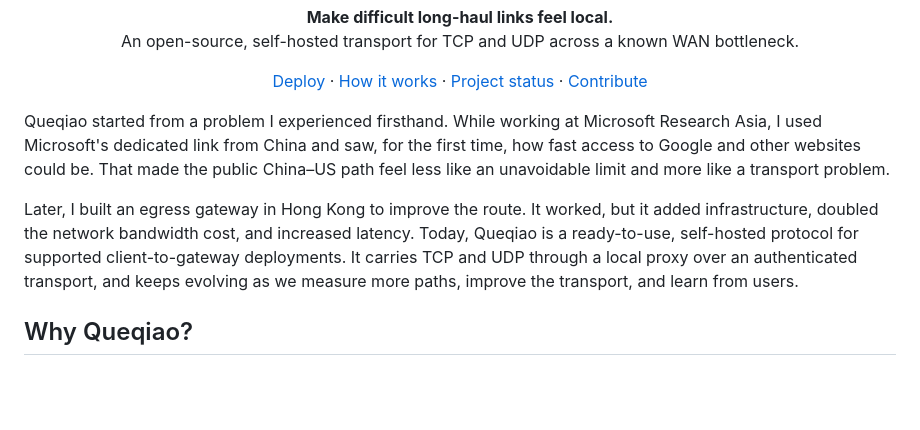
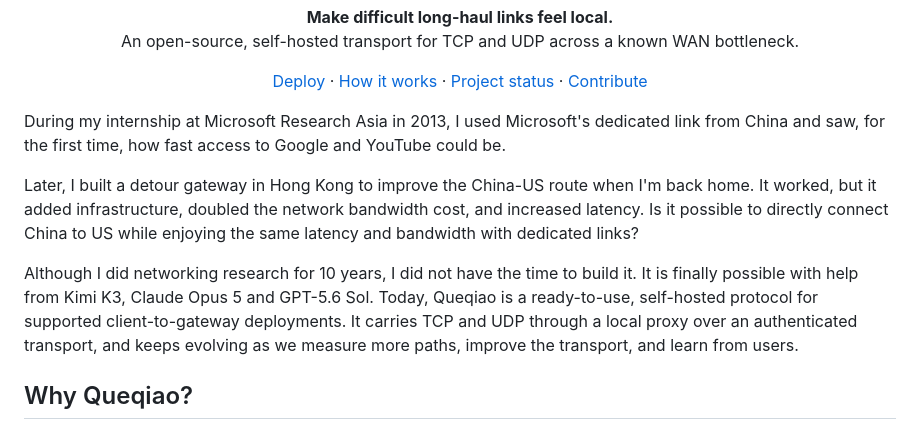
Before and after one commit to 4fuu/niulang, a Markdown page: README.md, the part around the change. Drawn GitHub-style; blank space fills up the shorter version.

```diff
--- a/README.md
+++ b/README.md
@@ -16,15 +16,18 @@
   <a href="CONTRIBUTING.md">Contribute</a>
 </p>
 
-Queqiao started from a problem I experienced firsthand. While working at
-Microsoft Research Asia, I used Microsoft's dedicated link from China and saw,
-for the first time, how fast access to Google and other websites could be. That
-made the public China–US path feel less like an unavoidable limit and more like
-a transport problem.
+During my internship at Microsoft Research Asia in 2013,
+I used Microsoft's dedicated link from China and saw,
+for the first time, how fast access to Google and YouTube could be.
 
-Later, I built an egress gateway in Hong Kong to improve the route. It worked,
-but it added infrastructure, doubled the network bandwidth cost, and increased
-latency. Today, Queqiao is a ready-to-use, self-hosted protocol for supported
+Later, I built a detour gateway in Hong Kong to improve the China-US route when I'm back home.
+It worked, but it added infrastructure, doubled the network bandwidth cost, and increased
+latency. Is it possible to directly connect China to US while
+enjoying the same latency and bandwidth with dedicated links?
+
+Although I did networking research for 10 years, I did not have the time to build it.
+It is finally possible with help from Kimi K3, Claude Opus 5 and GPT-5.6 Sol.
+Today, Queqiao is a ready-to-use, self-hosted protocol for supported
 client-to-gateway deployments. It carries TCP and UDP through a local proxy over
 an authenticated transport, and keeps evolving as we measure more paths,
 improve the transport, and learn from users.
```
Also changed, not shown: docs/PATH-CHARACTER-20260813.md (+4 -15 lines).
